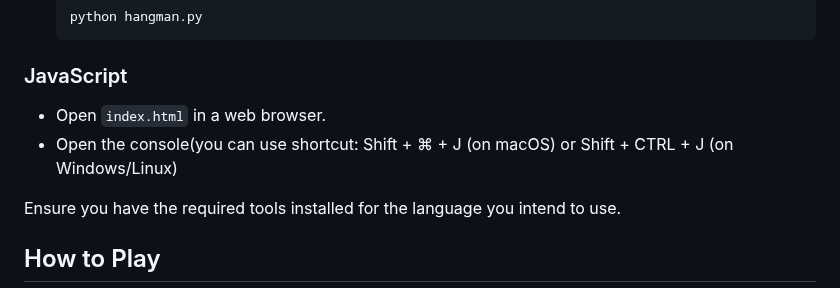
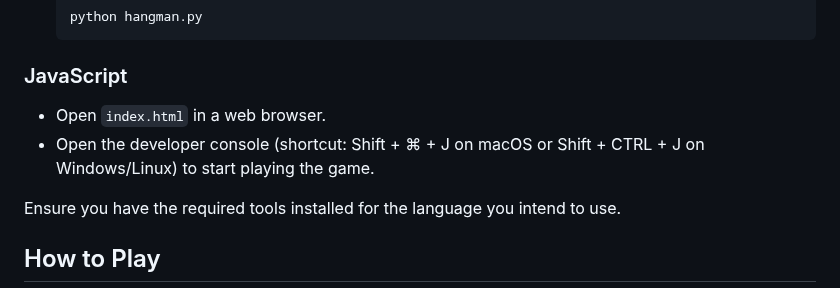
Before and after one commit to bjukovic/Hangman, a Markdown page: README.md, the part around the change. Rendered like a GitHub page.

```diff
--- a/README.md
+++ b/README.md
@@ -54,8 +54,9 @@ To run this Hangman game, ensure you have the following prerequisites for each l
 
 ### JavaScript
 
- - Open `index.html` in a web browser.
- - Open the console(you can use shortcut: Shift + ⌘ + J (on macOS) or Shift + CTRL + J (on Windows/Linux)
+- Open `index.html` in a web browser.
+- Open the developer console (shortcut: Shift + ⌘ + J on macOS or Shift + CTRL + J on Windows/Linux) to start playing the game.
+
 
 
 Ensure you have the required tools installed for the language you intend to use.
```
